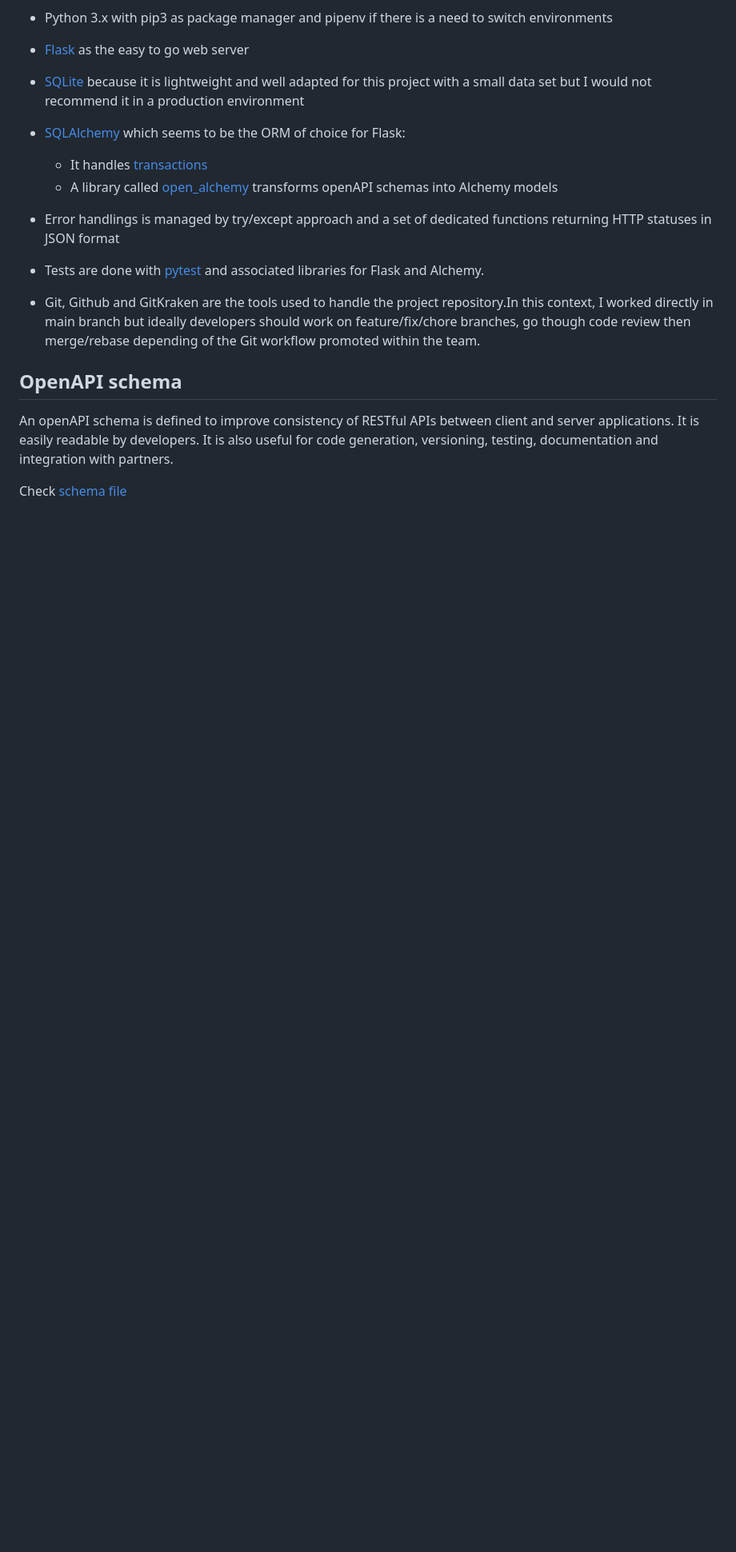
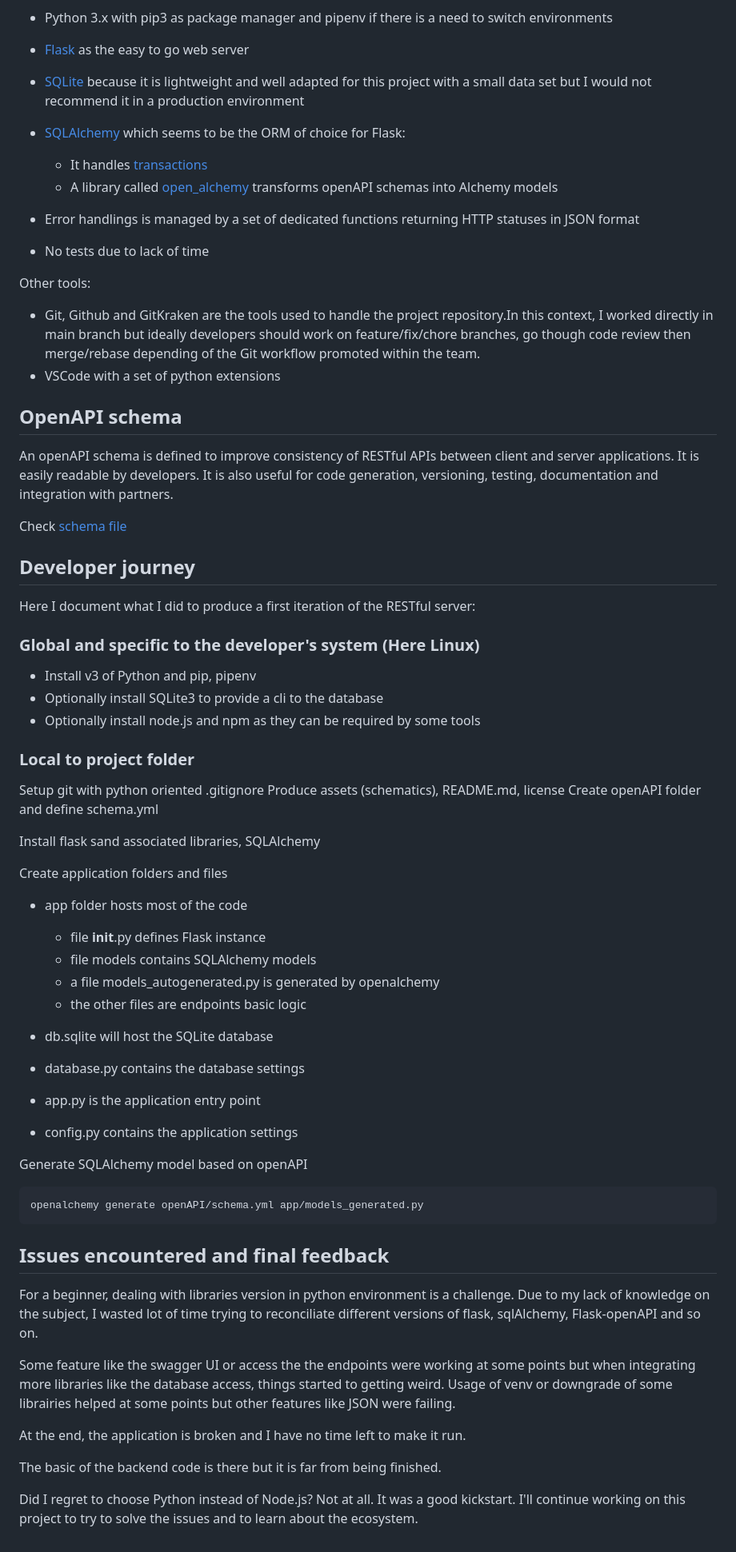
Before and after one commit to appshore/weird-salads-back, a Markdown page: README.md, the part around the change. Shown at 80% size. GitHub-like rendering; blank space fills up the shorter version.

Commit message:
feat: last update on README

````diff
--- a/README.md
+++ b/README.md
@@ -66,12 +66,65 @@ Here the imperfect results of my findings:
   - It handles [transactions](https://docs.sqlalchemy.org/en/20/orm/session_transaction.html)
   - A library called [open_alchemy](https://openapi-sqlalchemy.readthedocs.io) transforms openAPI schemas into Alchemy models
 
-- Error handlings is managed by try/except approach and a set of dedicated functions returning HTTP statuses in JSON format
-- Tests are done with [pytest](https://docs.pytest.org) and associated libraries for Flask and Alchemy.
+- Error handlings is managed by a set of dedicated functions returning HTTP statuses in JSON format
+- No tests due to lack of time
+
+Other tools:
+
 - Git, Github and GitKraken are the tools used to handle the project repository.In this context, I worked directly in main branch but ideally developers should work on feature/fix/chore branches, go though code review then merge/rebase depending of the Git workflow promoted within the team.
+- VSCode with a set of python extensions
 
 ## OpenAPI schema
 
 An openAPI schema is defined to improve consistency of RESTful APIs between client and server applications. It is easily readable by developers. It is also useful for code generation, versioning, testing, documentation and integration with partners.
 
 Check [schema file](./openAPI/schema.yml)
+
+## Developer journey
+
+Here I document what I did to produce a first iteration of the RESTful server:
+
+### Global and specific to the developer's system (Here Linux)
+
+- Install v3 of Python and pip, pipenv
+- Optionally install SQLite3 to provide a cli to the database
+- Optionally install node.js and npm as they can be required by some tools
+
+### Local to project folder
+
+Setup git with python oriented .gitignore
+Produce assets (schematics), README.md, license
+Create openAPI folder and define schema.yml
+
+Install flask sand associated libraries, SQLAlchemy
+
+Create application folders and files
+
+- app folder hosts most of the code
+  - file __init__.py defines Flask instance
+  - file models contains SQLAlchemy models
+  - a file models_autogenerated.py is generated by openalchemy
+  - the other files are endpoints basic logic
+
+- db.sqlite will host the SQLite database
+- database.py contains the database settings
+- app.py is the application entry point
+- config.py contains the application settings
+
+Generate SQLAlchemy model based on openAPI
+
+```bash
+openalchemy generate openAPI/schema.yml app/models_generated.py
+```
+
+## Issues encountered and final feedback
+
+For a beginner, dealing with libraries version in python environment is a challenge. Due to my lack of knowledge on the subject, I wasted lot of time trying to reconciliate different versions of flask, sqlAlchemy, Flask-openAPI and so on.
+
+Some feature like the swagger UI or access the the endpoints were working at some points but when integrating more libraries like the database access, things started to getting weird. Usage of venv or downgrade of some librairies helped at some points but other features like JSON were failing.
+
+At the end, the application is broken and I have no time left to make it run.
+
+The basic of the backend code is there but it is far from being finished.
+
+Did I regret to choose Python instead of Node.js? Not at all. It was a good kickstart. I'll continue working on this project to try to solve the issues and to learn about the ecosystem.
````
